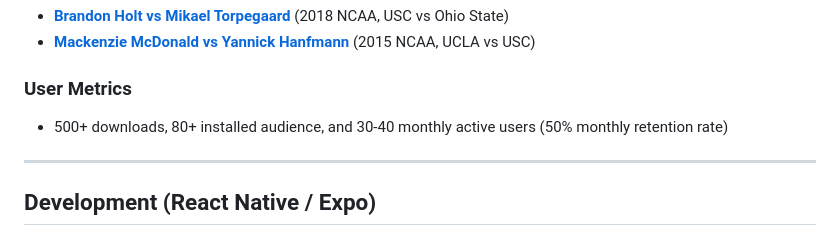
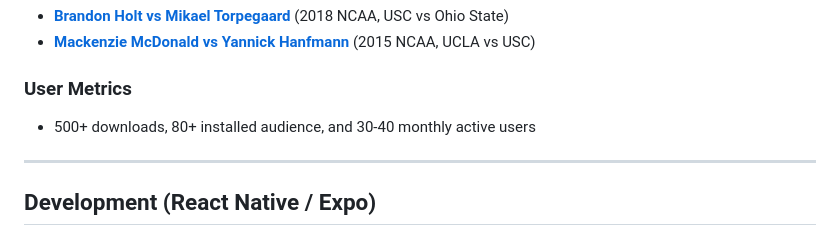
Before and after one commit to GamePointAnalytics/tennis-analyzer, a Markdown page: README.md, the part around the change. Drawn GitHub-style.

Commit message:
Remove retention metric from README

```diff
--- a/README.md
+++ b/README.md
@@ -39,7 +39,7 @@ The frontend is a native mobile app built using React Native and Expo, and the b
 - **[Mackenzie McDonald vs Yannick Hanfmann](docs/mcdonald_hanfmann.pdf)** (2015 NCAA, UCLA vs USC)
 
 ### User Metrics
-- 500+ downloads, 80+ installed audience, and 30-40 monthly active users (50% monthly retention rate)
+- 500+ downloads, 80+ installed audience, and 30-40 monthly active users
 
 ---
 
```
